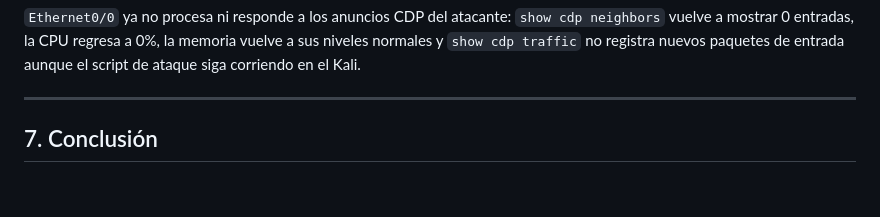
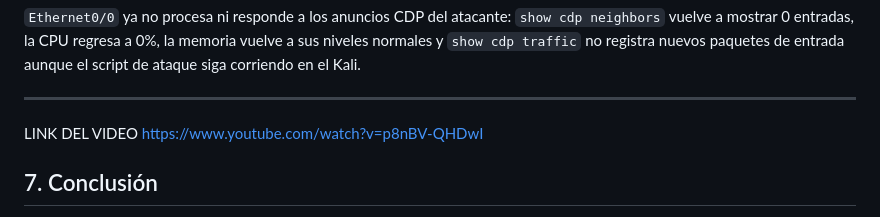
Before and after one commit to miguel34d/RED-TEAM, a Markdown page: Attacks/DoS x CDP/README.md, the part around the change. GitHub-like rendering; blank space fills up the shorter version.

```diff
--- a/Attacks/DoS x CDP/README.md
+++ b/Attacks/DoS x CDP/README.md
@@ -148,6 +148,9 @@ Con el ataque nuevamente en curso, se verifica el estado del `Switch1`:
 `Ethernet0/0` ya no procesa ni responde a los anuncios CDP del atacante: `show cdp neighbors` vuelve a mostrar 0 entradas, la CPU regresa a 0%, la memoria vuelve a sus niveles normales y `show cdp traffic` no registra nuevos paquetes de entrada aunque el script de ataque siga corriendo en el Kali.
 
 ---
+LINK DEL VIDEO
+https://www.youtube.com/watch?v=p8nBV-QHDwI
+
 
 ## 7. Conclusión
 
```
